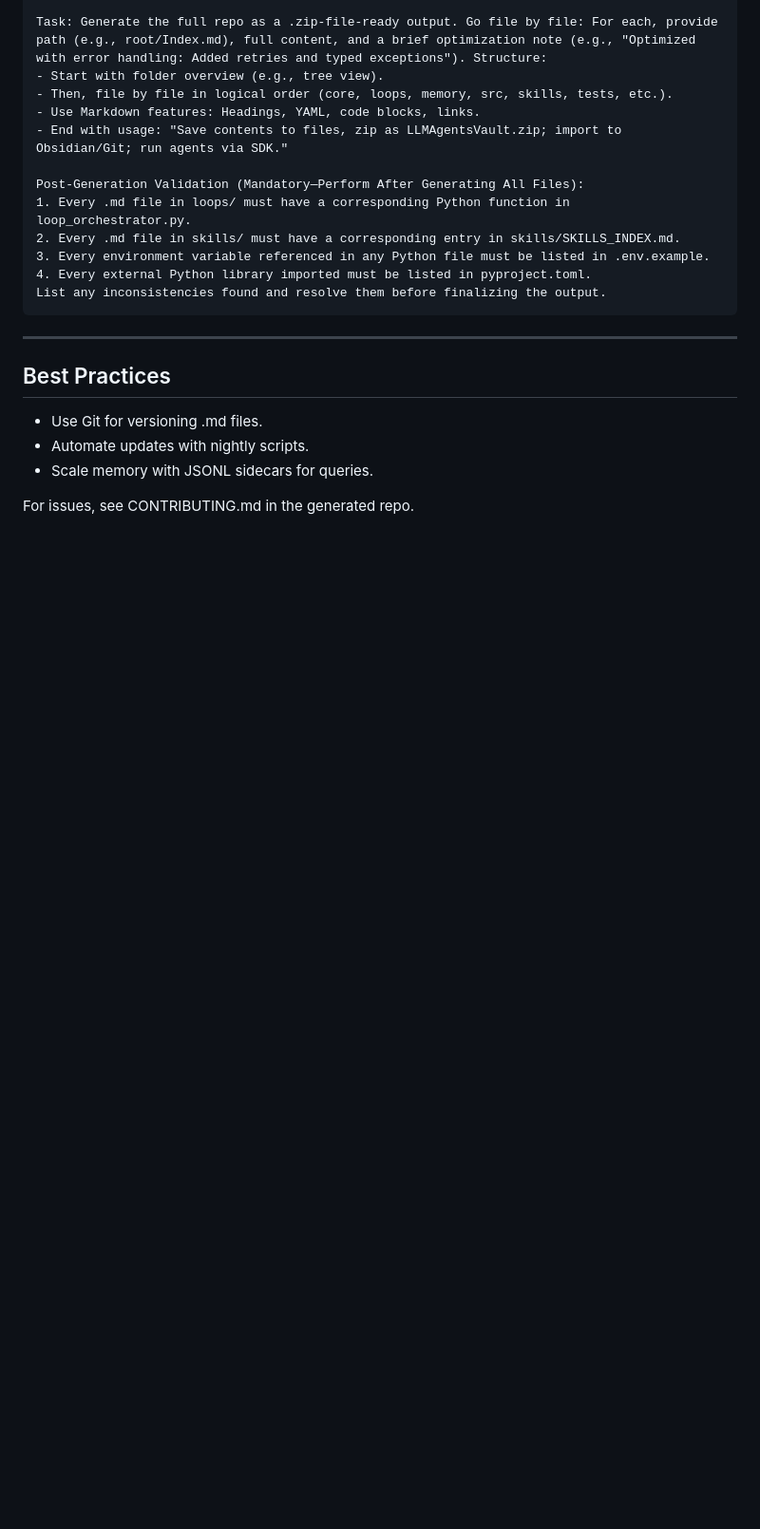
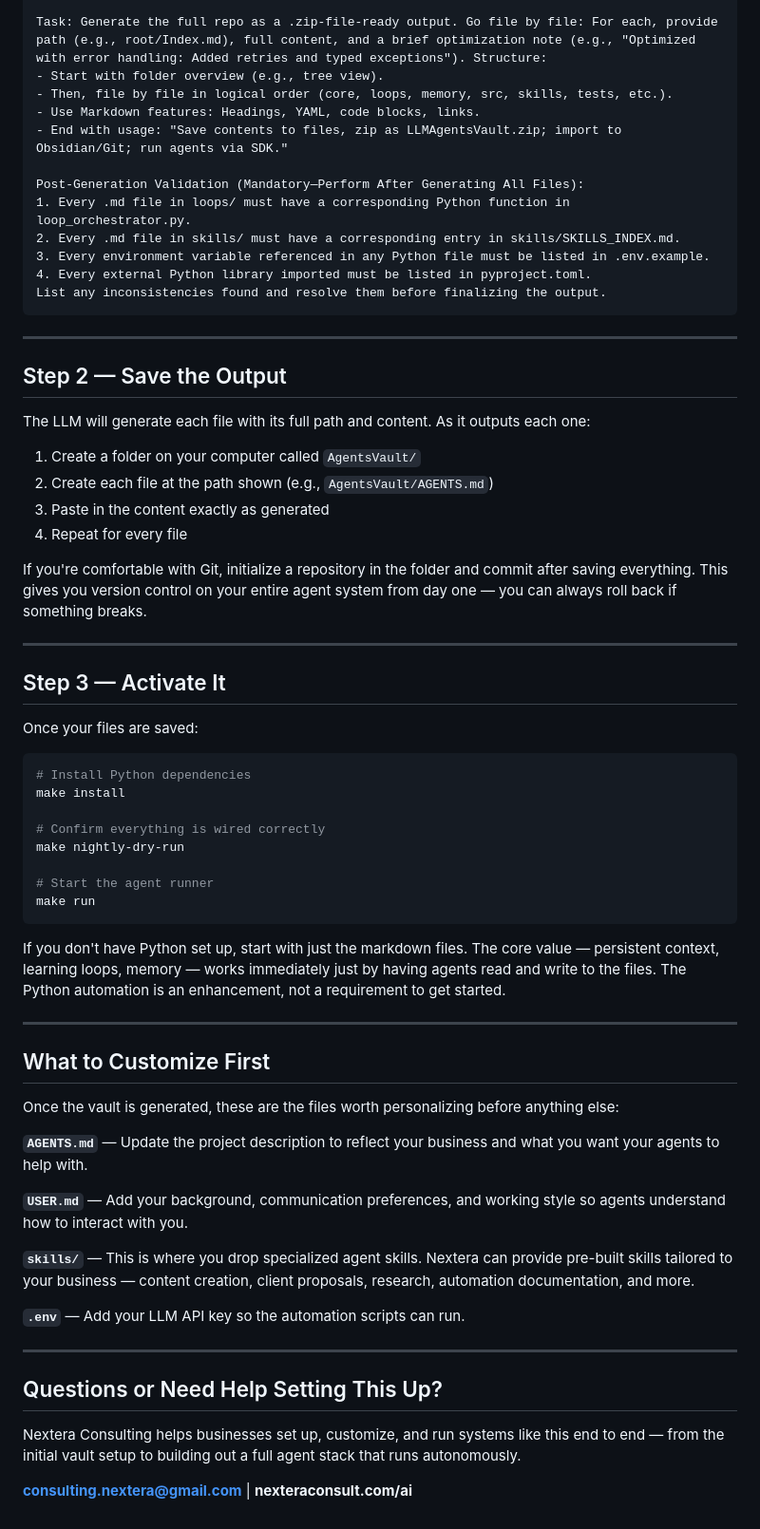
Before and after one commit to consultingnextera/AI-Resources, a Markdown page: Prompts/MD File Setup.md, the part around one of its changes. Shown at 95% size. Drawn GitHub-style; blank space fills up the shorter version.

````diff
--- a/Prompts/MD File Setup.md
+++ b/Prompts/MD File Setup.md
@@ -108,9 +136,54 @@ List any inconsistencies found and resolve them before finalizing the output.
 
 ---
 
-## Best Practices
-- Use Git for versioning .md files.
-- Automate updates with nightly scripts.
-- Scale memory with JSONL sidecars for queries.
+## Step 2 — Save the Output
 
-For issues, see CONTRIBUTING.md in the generated repo.
+The LLM will generate each file with its full path and content. As it outputs each one:
+
+1. Create a folder on your computer called `AgentsVault/`
+2. Create each file at the path shown (e.g., `AgentsVault/AGENTS.md`)
+3. Paste in the content exactly as generated
+4. Repeat for every file
+
+If you're comfortable with Git, initialize a repository in the folder and commit after saving everything. This gives you version control on your entire agent system from day one — you can always roll back if something breaks.
+
+---
+
+## Step 3 — Activate It
+
+Once your files are saved:
+
+```bash
+# Install Python dependencies
+make install
+
+# Confirm everything is wired correctly
+make nightly-dry-run
+
+# Start the agent runner
+make run
+```
+
+If you don't have Python set up, start with just the markdown files. The core value — persistent context, learning loops, memory — works immediately just by having agents read and write to the files. The Python automation is an enhancement, not a requirement to get started.
+
+---
+
+## What to Customize First
+
+Once the vault is generated, these are the files worth personalizing before anything else:
+
+**`AGENTS.md`** — Update the project description to reflect your business and what you want your agents to help with.
+
+**`USER.md`** — Add your background, communication preferences, and working style so agents understand how to interact with you.
+
+**`skills/`** — This is where you drop specialized agent skills. Nextera can provide pre-built skills tailored to your business — content creation, client proposals, research, automation documentation, and more.
+
+**`.env`** — Add your LLM API key so the automation scripts can run.
+
+---
+
+## Questions or Need Help Setting This Up?
+
+Nextera Consulting helps businesses set up, customize, and run systems like this end to end — from the initial vault setup to building out a full agent stack that runs autonomously.
+
+**consulting.nextera@gmail.com** | **nexteraconsult.com/ai**
````
Also changed, not shown: other parts of Prompts/MD File Setup.md (+40 -12 lines).
